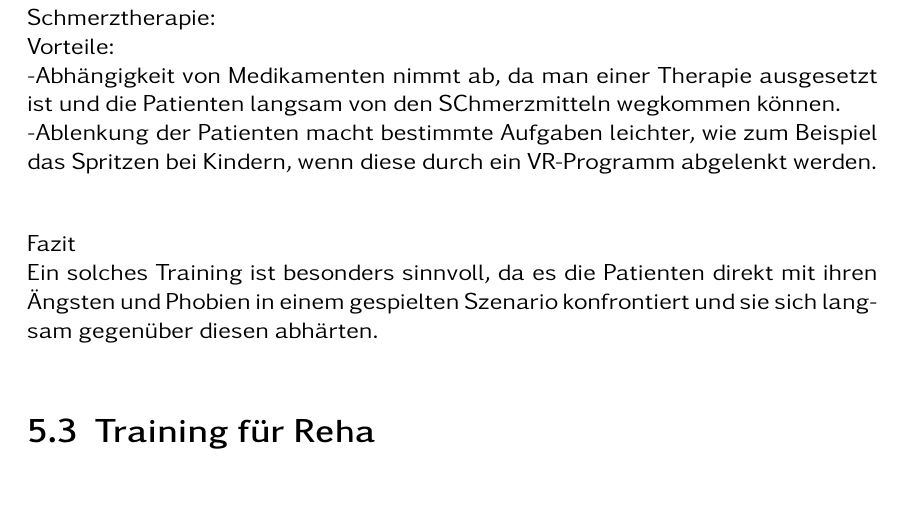
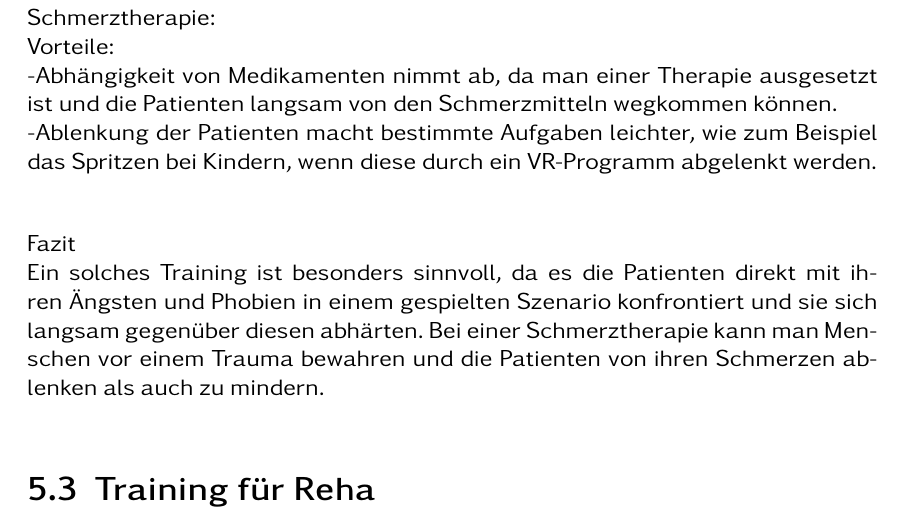
Before and after one commit to Marcora11/SAT-VR-Training, a LaTeX book (LatexVorlage/Bachelorarbeit_LaTeX_Template.tex, which reads LatexVorlage/kapitel/medizin/ÄuP.tex): part of page 25 of 41, cut so that both start at the same text. Compiled offline with pdfLaTeX.

Commit message:
Update ÄuP.tex

```diff
--- a/LatexVorlage/kapitel/medizin/ÄuP.tex
+++ b/LatexVorlage/kapitel/medizin/ÄuP.tex
@@ -19,8 +19,8 @@ Nachteile:\\
 
 Schmerztherapie:\\
 Vorteile:\\
--Abhängigkeit von Medikamenten nimmt ab, da man einer Therapie ausgesetzt ist und die Patienten langsam von den SChmerzmitteln wegkommen können.\\
+-Abhängigkeit von Medikamenten nimmt ab, da man einer Therapie ausgesetzt ist und die Patienten langsam von den Schmerzmitteln wegkommen können.\\
 -Ablenkung der Patienten macht bestimmte Aufgaben leichter, wie zum Beispiel das Spritzen bei Kindern, wenn diese durch ein VR-Programm abgelenkt werden.\\
 
 Fazit\\
-Ein solches Training ist besonders sinnvoll, da es die Patienten direkt mit ihren Ängsten und Phobien in einem gespielten Szenario konfrontiert und sie sich langsam gegenüber diesen abhärten.
+Ein solches Training ist besonders sinnvoll, da es die Patienten direkt mit ihren Ängsten und Phobien in einem gespielten Szenario konfrontiert und sie sich langsam gegenüber diesen abhärten. Bei einer Schmerztherapie kann man Menschen vor einem Trauma bewahren und die Patienten von ihren Schmerzen ablenken als auch zu mindern.
```
